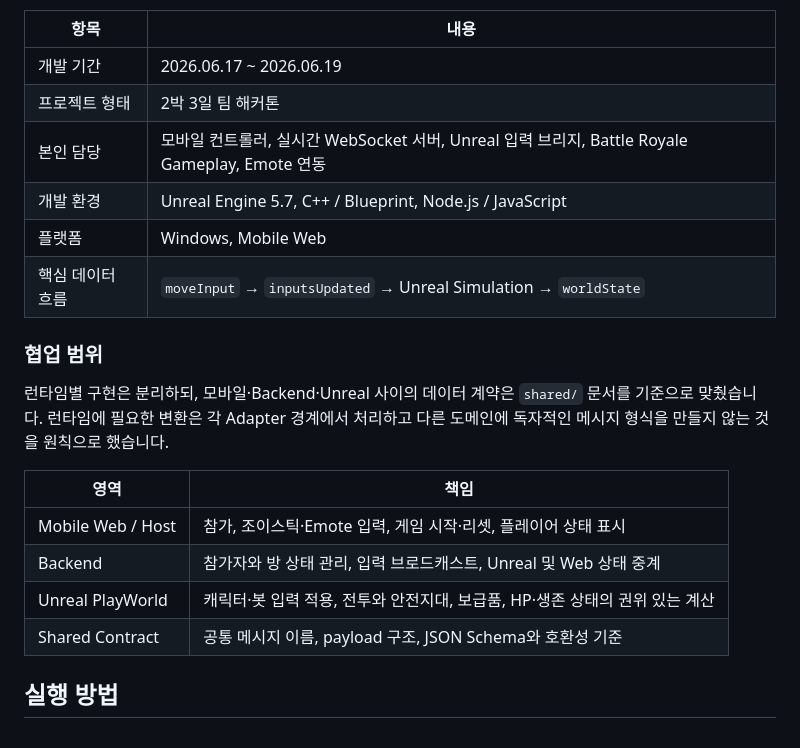
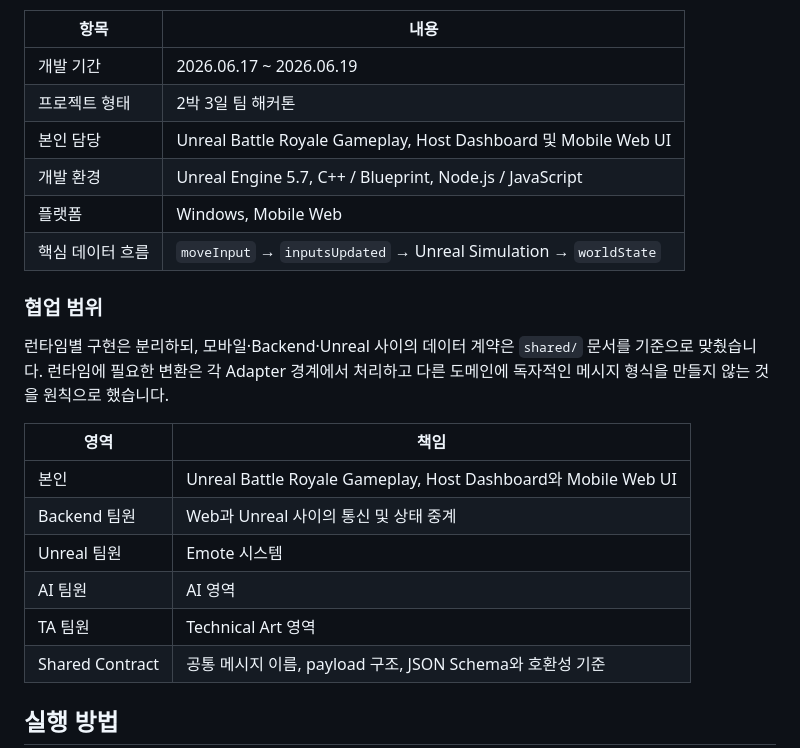
Before and after one commit to LuNaU1F320/MIMI, a Markdown page: README.md, the part around one of its changes. GitHub-like rendering.

Commit message:
docs: correct roles and remove inaccessible links

```diff
--- a/README.md
+++ b/README.md
@@ -24,7 +24,7 @@ MIMI는 **Multi-Input Media Immersion**의 약자로, 별도 앱을 설치하지
 | --- | --- |
 | 개발 기간 | 2026.06.17 ~ 2026.06.19 |
 | 프로젝트 형태 | 2박 3일 팀 해커톤 |
-| 본인 담당 | 모바일 컨트롤러, 실시간 WebSocket 서버, Unreal 입력 브리지, Battle Royale Gameplay, Emote 연동 |
+| 본인 담당 | Unreal Battle Royale Gameplay, Host Dashboard 및 Mobile Web UI |
 | 개발 환경 | Unreal Engine 5.7, C++ / Blueprint, Node.js / JavaScript |
 | 플랫폼 | Windows, Mobile Web |
 | 핵심 데이터 흐름 | `moveInput` → `inputsUpdated` → Unreal Simulation → `worldState` |
@@ -35,9 +35,11 @@ MIMI는 **Multi-Input Media Immersion**의 약자로, 별도 앱을 설치하지
 
 | 영역 | 책임 |
 | --- | --- |
-| Mobile Web / Host | 참가, 조이스틱·Emote 입력, 게임 시작·리셋, 플레이어 상태 표시 |
-| Backend | 참가자와 방 상태 관리, 입력 브로드캐스트, Unreal 및 Web 상태 중계 |
-| Unreal PlayWorld | 캐릭터·봇 입력 적용, 전투와 안전지대, 보급품, HP·생존 상태의 권위 있는 계산 |
+| 본인 | Unreal Battle Royale Gameplay, Host Dashboard와 Mobile Web UI |
+| Backend 팀원 | Web과 Unreal 사이의 통신 및 상태 중계 |
+| Unreal 팀원 | Emote 시스템 |
+| AI 팀원 | AI 영역 |
+| TA 팀원 | Technical Art 영역 |
 | Shared Contract | 공통 메시지 이름, payload 구조, JSON Schema와 호환성 기준 |
 
 ## 실행 방법
```
Also changed, not shown: other parts of README.md (+1 -3 lines).
